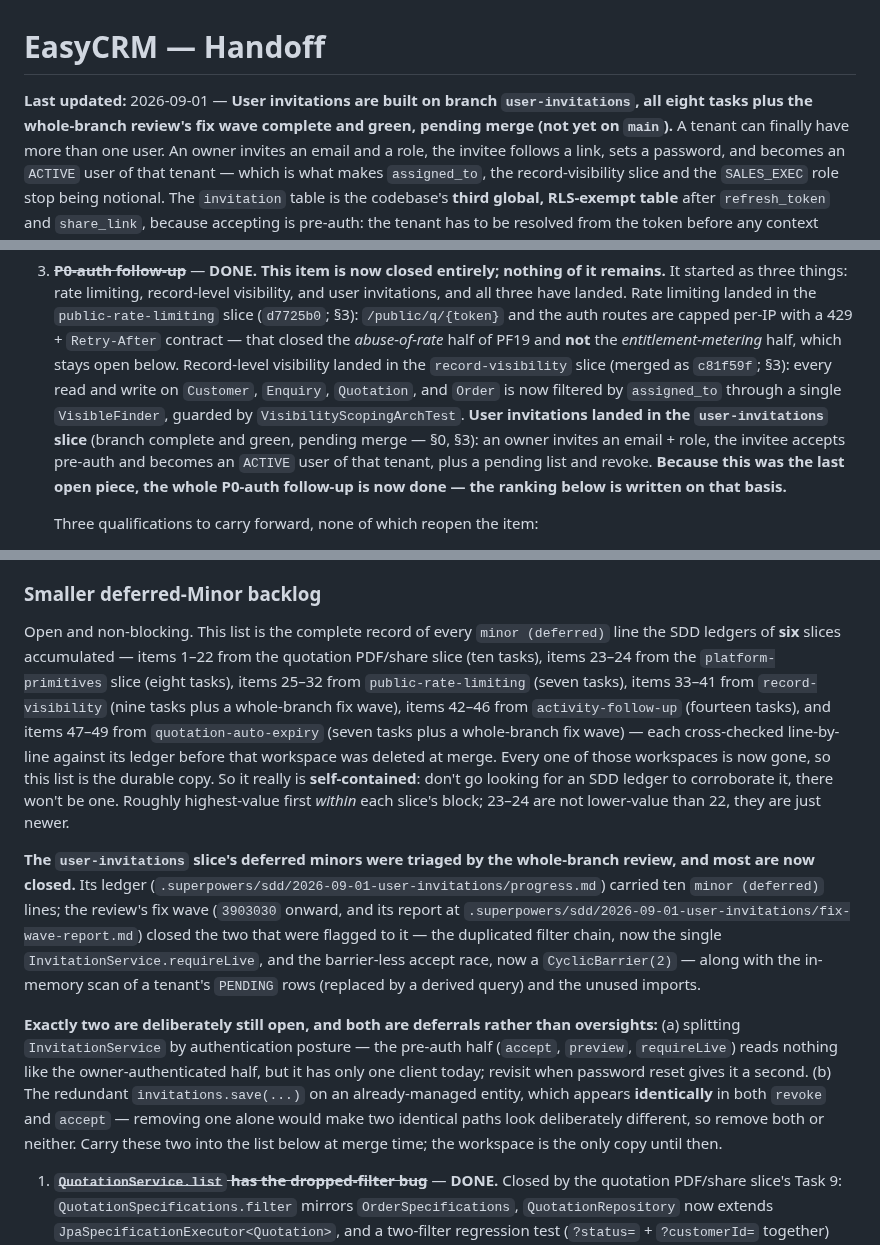
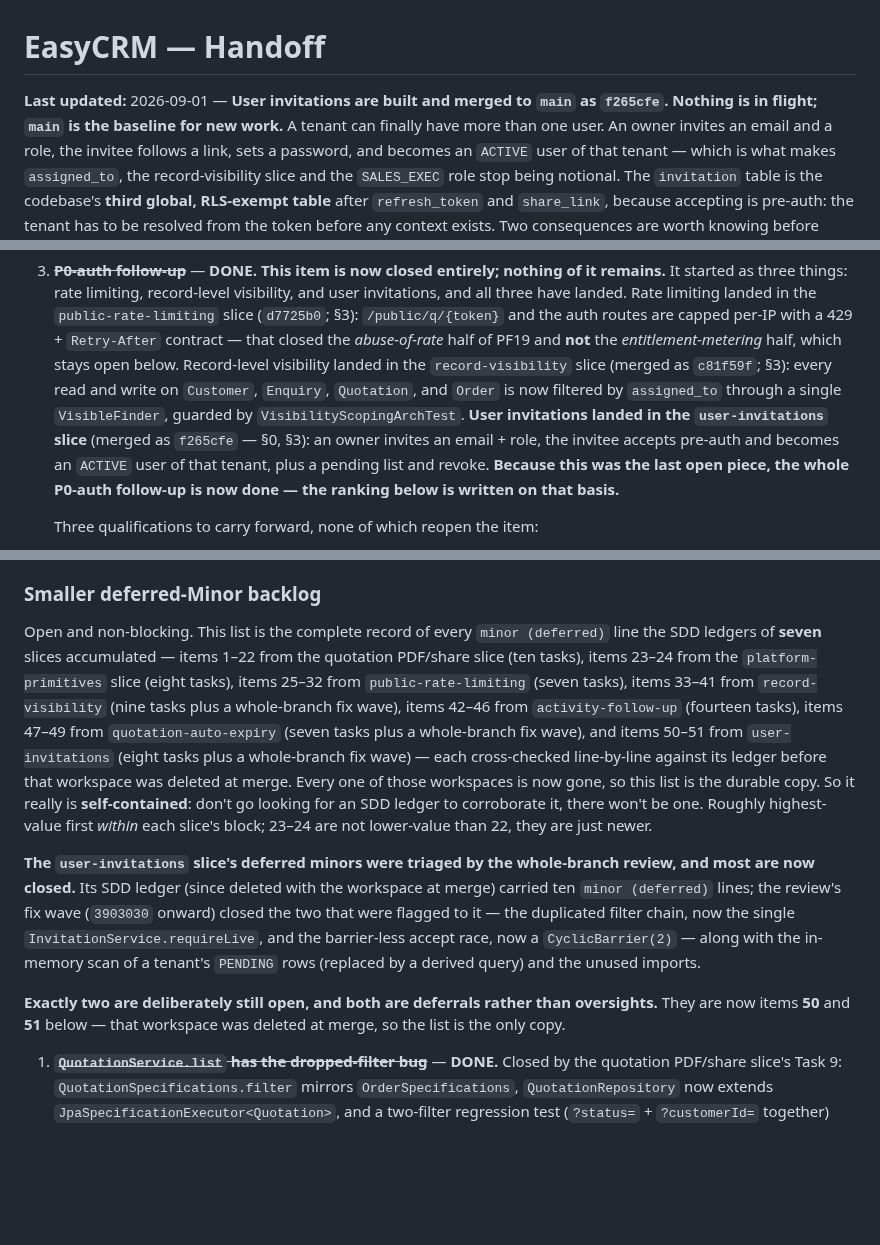
Before and after one commit to divyam-agarwal/eazy-crm, a Markdown page: docs/superpowers/HANDOFF.md, 3 parts joined by grey strips. Drawn GitHub-style; blank space fills up the shorter version.

```diff
--- a/docs/superpowers/HANDOFF.md
+++ b/docs/superpowers/HANDOFF.md
@@ -1,8 +1,7 @@
 # EasyCRM — Handoff
 
-**Last updated:** 2026-09-01 — **User invitations are built on branch `user-invitations`, all eight
-tasks plus the whole-branch review's fix wave complete and green, pending merge (not yet on
-`main`).**
+**Last updated:** 2026-09-01 — **User invitations are built and merged to `main` as `f265cfe`.
+Nothing is in flight; `main` is the baseline for new work.**
 A tenant can finally have more than one user. An owner invites an email and a role, the invitee
 follows a link, sets a password, and becomes an `ACTIVE` user of that tenant — which is what makes
 `assigned_to`, the record-visibility slice and the `SALES_EXEC` role stop being notional. The
@@ -797,8 +795,8 @@ the workflow from §0 step 4.
    stays open below. Record-level visibility landed in the `record-visibility` slice (merged as
    `c81f59f`; §3): every read and write on `Customer`, `Enquiry`, `Quotation`, and `Order` is now
    filtered by `assigned_to` through a single `VisibleFinder`, guarded by
-   `VisibilityScopingArchTest`. **User invitations landed in the `user-invitations` slice** (branch
-   complete and green, pending merge — §0, §3): an owner invites an email + role, the invitee
+   `VisibilityScopingArchTest`. **User invitations landed in the `user-invitations` slice** (merged as
+   `f265cfe` — §0, §3): an owner invites an email + role, the invitee
    accepts pre-auth and becomes an `ACTIVE` user of that tenant, plus a pending list and revoke.
    **Because this was the last open piece, the whole P0-auth follow-up is now done — the ranking
    below is written on that basis.**
@@ -922,32 +920,27 @@ index when the table is created costs one line; retrofitting it costs a migratio
 ### Smaller deferred-Minor backlog
 
 Open and non-blocking. This list is the complete record of every `minor (deferred)` line the SDD
-ledgers of **six** slices accumulated — items 1–22 from the quotation PDF/share slice (ten tasks),
+ledgers of **seven** slices accumulated — items 1–22 from the quotation PDF/share slice (ten tasks),
 items 23–24 from the `platform-primitives` slice (eight tasks), items 25–32 from
 `public-rate-limiting` (seven tasks), items 33–41 from `record-visibility` (nine tasks plus a
-whole-branch fix wave), items 42–46 from `activity-follow-up` (fourteen tasks), and items 47–49 from
-`quotation-auto-expiry` (seven tasks plus a whole-branch fix wave) — each cross-checked
+whole-branch fix wave), items 42–46 from `activity-follow-up` (fourteen tasks), items 47–49 from
+`quotation-auto-expiry` (seven tasks plus a whole-branch fix wave), and items 50–51 from
+`user-invitations` (eight tasks plus a whole-branch fix wave) — each cross-checked
 line-by-line against its ledger before that workspace was deleted at merge. Every one of those
 workspaces is now gone, so this list is the durable copy. So it really is **self-contained**:
 don't go looking for an SDD ledger to corroborate it, there won't be one. Roughly highest-value
 first *within* each slice's block; 23–24 are not lower-value than 22, they are just newer.
 
 **The `user-invitations` slice's deferred minors were triaged by the whole-branch review, and
-most are now closed.** Its ledger (`.superpowers/sdd/2026-09-01-user-invitations/progress.md`)
-carried ten `minor (deferred)` lines; the review's fix wave (`3903030` onward, and its report
-at `.superpowers/sdd/2026-09-01-user-invitations/fix-wave-report.md`) closed the two that were
-flagged to it — the duplicated filter chain, now the single `InvitationService.requireLive`, and
+most are now closed.** Its SDD ledger (since deleted with the workspace at merge)
+carried ten `minor (deferred)` lines; the review's fix wave (`3903030` onward) closed the two that
+were flagged to it — the duplicated filter chain, now the single `InvitationService.requireLive`, and
 the barrier-less accept race, now a `CyclicBarrier(2)` — along with the in-memory scan of a
 tenant's `PENDING` rows (replaced by a derived query) and the unused imports.
 
-**Exactly two are deliberately still open, and both are deferrals rather than oversights:**
-(a) splitting `InvitationService` by authentication posture — the pre-auth half (`accept`,
-`preview`, `requireLive`) reads nothing like the owner-authenticated half, but it has only one
-client today; revisit when password reset gives it a second. (b) The redundant
-`invitations.save(...)` on an already-managed entity, which appears **identically** in both
-`revoke` and `accept` — removing one alone would make two identical paths look deliberately
-different, so remove both or neither. Carry these two into the list below at merge time; the
-workspace is the only copy until then.
+**Exactly two are deliberately still open, and both are deferrals rather than oversights.** They
+are now items **50** and **51** below — that workspace was deleted at merge, so the list is the
+only copy.
 
 1. ~~**`QuotationService.list` has the dropped-filter bug**~~ — **DONE.** Closed by the quotation
    PDF/share slice's Task 9: `QuotationSpecifications.filter` mirrors `OrderSpecifications`,
```
Also changed, not shown: other parts of docs/superpowers/HANDOFF.md (+30 -15 lines).
